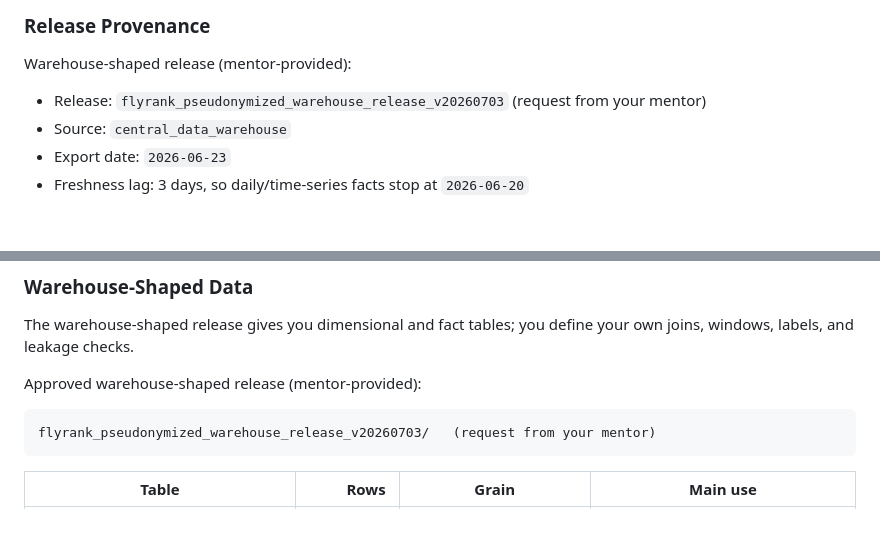
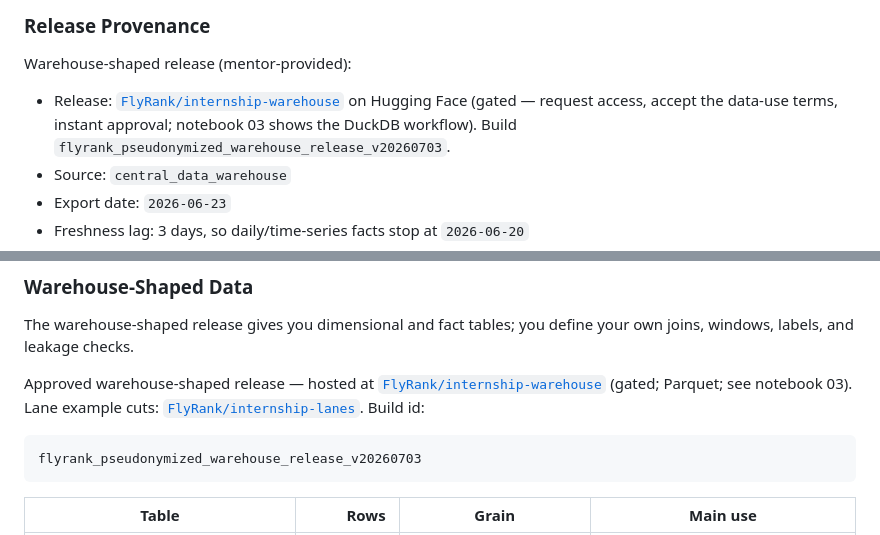
Before and after one commit to ShlokNoval/Flyrank-Internship, a Markdown page: docs/ml-intern-dataset-and-lane-guide.md, 2 parts joined by grey strips. Drawn GitHub-style; blank space fills up the shorter version.

````diff
--- a/docs/ml-intern-dataset-and-lane-guide.md
+++ b/docs/ml-intern-dataset-and-lane-guide.md
@@ -66,7 +66,7 @@ The internship data is the warehouse-shaped release below, plus the small runnab
 
 Warehouse-shaped release (mentor-provided):
 
-- Release: `flyrank_pseudonymized_warehouse_release_v20260703` (request from your mentor)
+- Release: [`FlyRank/internship-warehouse`](https://huggingface.co/datasets/FlyRank/internship-warehouse) on Hugging Face (gated — request access, accept the data-use terms, instant approval; notebook 03 shows the DuckDB workflow). Build `flyrank_pseudonymized_warehouse_release_v20260703`.
 - Source: `central_data_warehouse`
 - Export date: `2026-06-23`
 - Freshness lag: 3 days, so daily/time-series facts stop at `2026-06-20`
@@ -92,10 +92,13 @@ For student work, cite only the approved release counts and date windows below.
 
 The warehouse-shaped release gives you dimensional and fact tables; you define your own joins, windows, labels, and leakage checks.
 
-Approved warehouse-shaped release (mentor-provided):
+Approved warehouse-shaped release — hosted at
+[`FlyRank/internship-warehouse`](https://huggingface.co/datasets/FlyRank/internship-warehouse)
+(gated; Parquet; see notebook 03). Lane example cuts:
+[`FlyRank/internship-lanes`](https://huggingface.co/datasets/FlyRank/internship-lanes). Build id:
 
 ```text
-flyrank_pseudonymized_warehouse_release_v20260703/   (request from your mentor)
+flyrank_pseudonymized_warehouse_release_v20260703
 ```
 
 | Table | Rows | Grain | Main use |
````
Also changed, not shown: README.md (+4 -0 lines).
